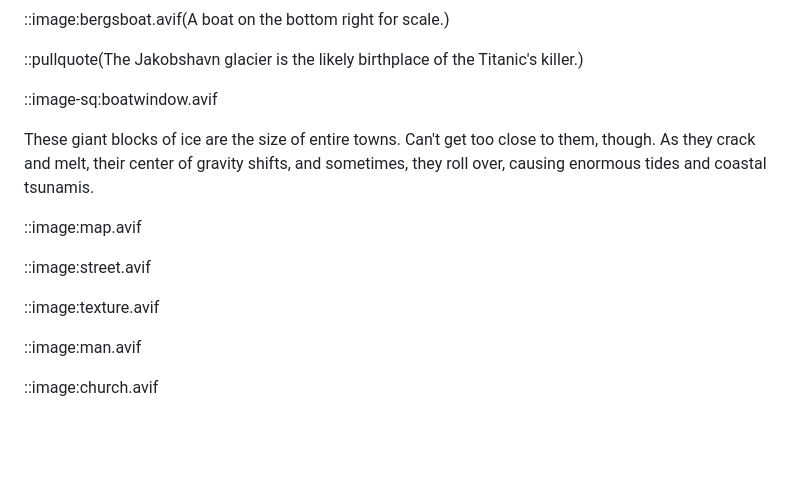
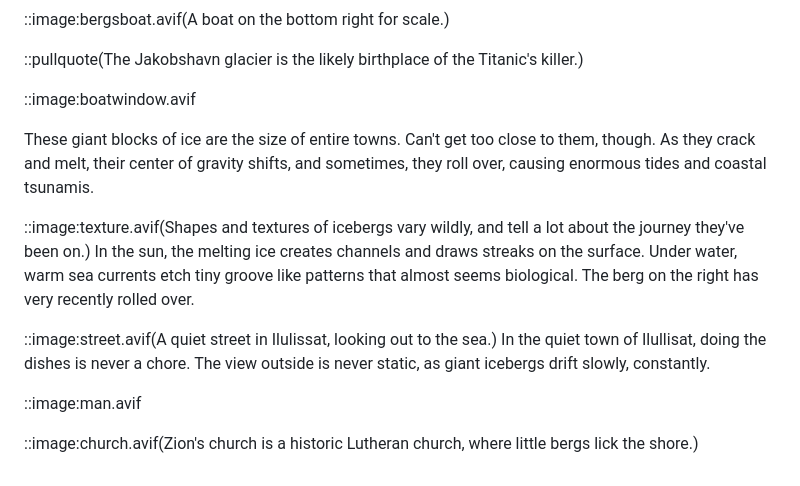
Before and after one commit to nk412/nk412.github.io, a Markdown page: src/photoblog/greenland.md, the part around the change. GitHub-like rendering; blank space fills up the shorter version.

```diff
--- a/src/photoblog/greenland.md
+++ b/src/photoblog/greenland.md
@@ -60,18 +60,16 @@ What you're seeing is, as the expression goes, _just the tip of the iceberg_. Ni
 
 ::pullquote(The Jakobshavn glacier is the likely birthplace of the Titanic's killer.)
 
-::image-sq:boatwindow.avif
+::image:boatwindow.avif
 
 These giant blocks of ice are the size of entire towns. Can't get too close to them, though. As they crack and melt, their center of gravity shifts, and sometimes, they roll over, causing enormous tides and coastal tsunamis.
 
-::image:map.avif
+::image:texture.avif(Shapes and textures of icebergs vary wildly, and tell a lot about the journey they've been on.)
+In the sun, the melting ice creates channels and draws streaks on the surface. Under water, warm sea currents etch tiny groove like patterns that almost seems biological. The berg on the right has very recently rolled over.
 
-
-
-::image:street.avif
-
-::image:texture.avif
+::image:street.avif(A quiet street in Ilulissat, looking out to the sea.)
+In the quiet town of Ilullisat, doing the dishes is never a chore. The view outside is never static, as giant icebergs drift slowly, constantly.
 
 ::image:man.avif
 
-::image:church.avif
+::image:church.avif(Zion's church is a historic Lutheran church, where little bergs lick the shore.)
```
